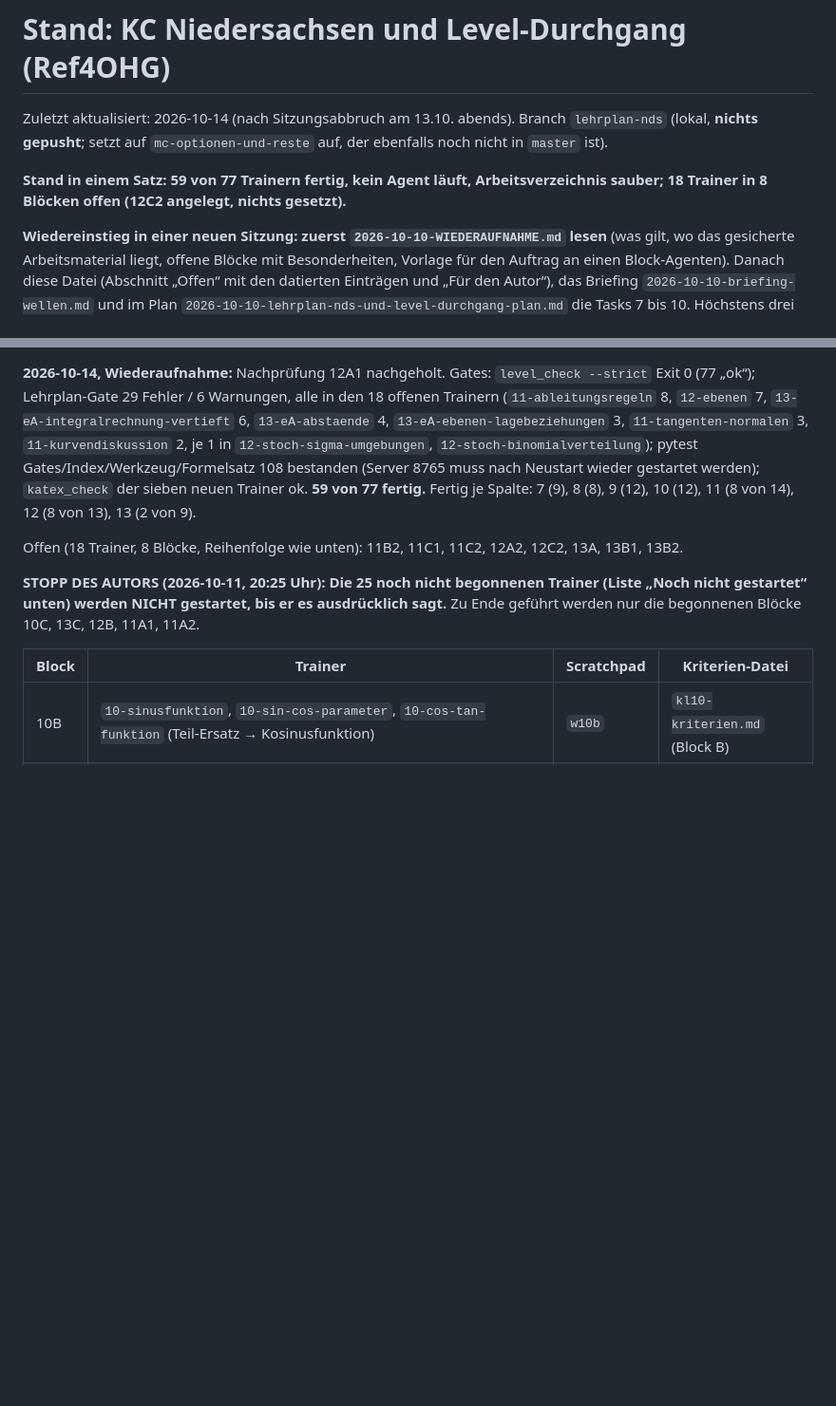
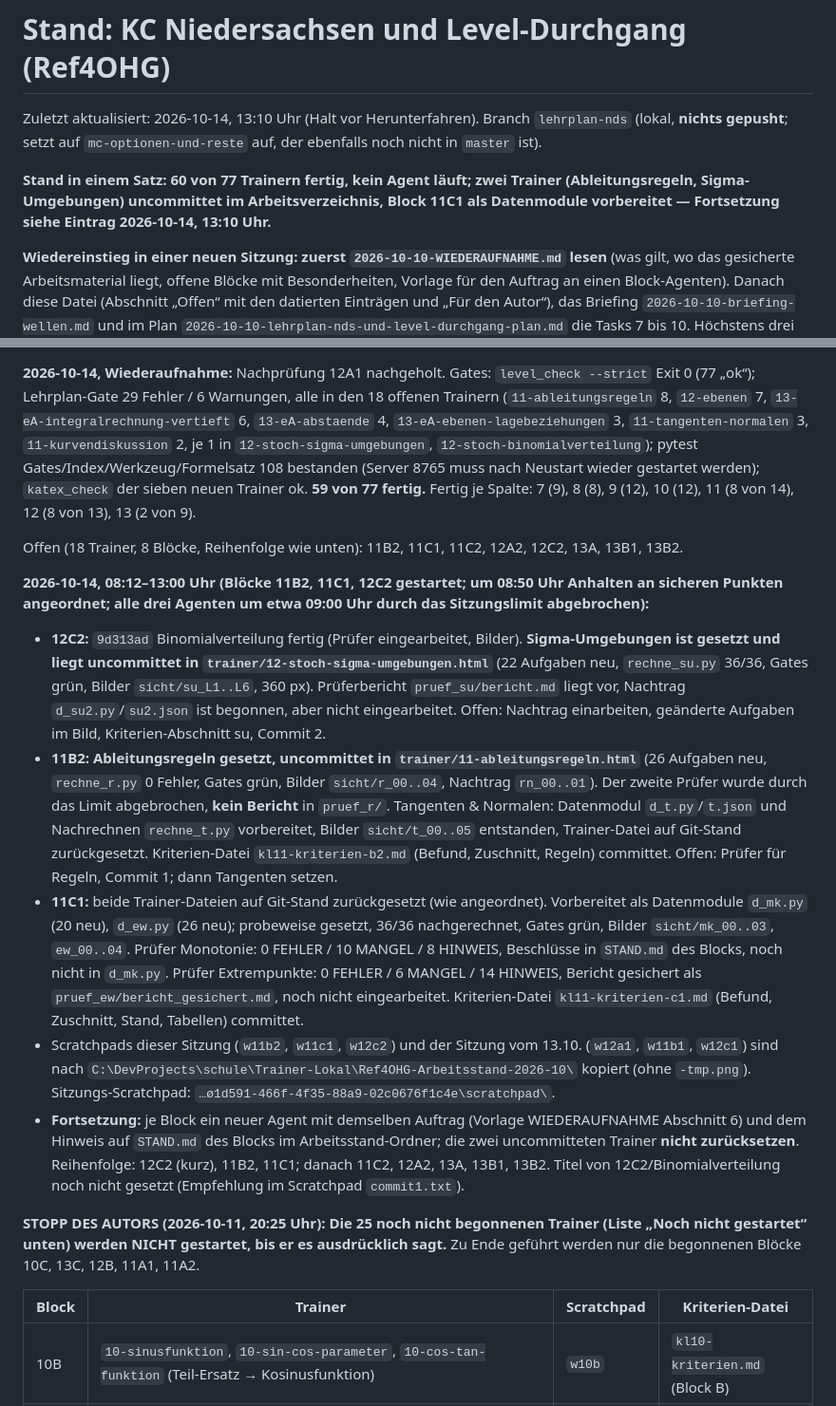
Before and after one commit to Nachbar-blip/Ref4OHG, a Markdown page: docs/plans/2026-10-10-STAND.md, 2 parts joined by grey strips. Shown at 95% size. Drawn GitHub-style; blank space fills up the shorter version.

Commit message:
Halt vor Herunterfahren: Kriterien 11B2/11C1, Stand 60 von 77, Zwischenstaende gesichert
Co-Authored-By: Claude Fable 5.1 <noreply@anthropic.com>

```diff
--- a/docs/plans/2026-10-10-STAND.md
+++ b/docs/plans/2026-10-10-STAND.md
@@ -1,10 +1,11 @@
 # Stand: KC Niedersachsen und Level-Durchgang (Ref4OHG)
 
-Zuletzt aktualisiert: 2026-10-14 (nach Sitzungsabbruch am 13.10. abends). Branch `lehrplan-nds` (lokal, **nichts gepusht**;
+Zuletzt aktualisiert: 2026-10-14, 13:10 Uhr (Halt vor Herunterfahren). Branch `lehrplan-nds` (lokal, **nichts gepusht**;
 setzt auf `mc-optionen-und-reste` auf, der ebenfalls noch nicht in `master` ist).
 
-**Stand in einem Satz: 59 von 77 Trainern fertig, kein Agent läuft, Arbeitsverzeichnis sauber;
-18 Trainer in 8 Blöcken offen (12C2 angelegt, nichts gesetzt).**
+**Stand in einem Satz: 60 von 77 Trainern fertig, kein Agent läuft; zwei Trainer (Ableitungsregeln,
+Sigma-Umgebungen) uncommittet im Arbeitsverzeichnis, Block 11C1 als Datenmodule vorbereitet — Fortsetzung
+siehe Eintrag 2026-10-14, 13:10 Uhr.**
 
 **Wiedereinstieg in einer neuen Sitzung: zuerst `2026-10-10-WIEDERAUFNAHME.md` lesen** (was
 gilt, wo das gesicherte Arbeitsmaterial liegt, offene Blöcke mit Besonderheiten, Vorlage für
@@ -196,6 +197,33 @@ neuen Trainer ok. **59 von 77 fertig.** Fertig je Spalte: 7 (9), 8 (8), 9 (12),
 
 Offen (18 Trainer, 8 Blöcke, Reihenfolge wie unten): 11B2, 11C1, 11C2, 12A2, 12C2, 13A, 13B1, 13B2.
 
+**2026-10-14, 08:12–13:00 Uhr (Blöcke 11B2, 11C1, 12C2 gestartet; um 08:50 Uhr Anhalten an sicheren
+Punkten angeordnet; alle drei Agenten um etwa 09:00 Uhr durch das Sitzungslimit abgebrochen):**
+- **12C2:** `9d313ad` Binomialverteilung fertig (Prüfer eingearbeitet, Bilder). **Sigma-Umgebungen
+  ist gesetzt und liegt uncommittet in `trainer/12-stoch-sigma-umgebungen.html`** (22 Aufgaben neu,
+  `rechne_su.py` 36/36, Gates grün, Bilder `sicht/su_L1..L6`, 360 px). Prüferbericht
+  `pruef_su/bericht.md` liegt vor, Nachtrag `d_su2.py`/`su2.json` ist begonnen, aber nicht
+  eingearbeitet. Offen: Nachtrag einarbeiten, geänderte Aufgaben im Bild, Kriterien-Abschnitt su, Commit 2.
+- **11B2:** **Ableitungsregeln gesetzt, uncommittet in `trainer/11-ableitungsregeln.html`** (26
+  Aufgaben neu, `rechne_r.py` 0 Fehler, Gates grün, Bilder `sicht/r_00..04`, Nachtrag `rn_00..01`).
+  Der zweite Prüfer wurde durch das Limit abgebrochen, **kein Bericht** in `pruef_r/`. Tangenten &
+  Normalen: Datenmodul `d_t.py`/`t.json` und Nachrechnen `rechne_t.py` vorbereitet, Bilder `sicht/t_00..05`
+  entstanden, Trainer-Datei auf Git-Stand zurückgesetzt. Kriterien-Datei `kl11-kriterien-b2.md`
+  (Befund, Zuschnitt, Regeln) committet. Offen: Prüfer für Regeln, Commit 1; dann Tangenten setzen.
+- **11C1:** beide Trainer-Dateien auf Git-Stand zurückgesetzt (wie angeordnet). Vorbereitet als
+  Datenmodule `d_mk.py` (20 neu), `d_ew.py` (26 neu); probeweise gesetzt, 36/36 nachgerechnet, Gates
+  grün, Bilder `sicht/mk_00..03`, `ew_00..04`. Prüfer Monotonie: 0 FEHLER / 10 MANGEL / 8 HINWEIS,
+  Beschlüsse in `STAND.md` des Blocks, noch nicht in `d_mk.py`. Prüfer Extrempunkte: 0 FEHLER /
+  6 MANGEL / 14 HINWEIS, Bericht gesichert als `pruef_ew/bericht_gesichert.md`, noch nicht eingearbeitet.
+  Kriterien-Datei `kl11-kriterien-c1.md` (Befund, Zuschnitt, Stand, Tabellen) committet.
+- Scratchpads dieser Sitzung (`w11b2`, `w11c1`, `w12c2`) und der Sitzung vom 13.10. (`w12a1`, `w11b1`,
+  `w12c1`) sind nach `C:\DevProjects\schule\Trainer-Lokal\Ref4OHG-Arbeitsstand-2026-10\` kopiert
+  (ohne `-tmp.png`). Sitzungs-Scratchpad: `…ø1d591-466f-4f35-88a9-02c0676f1c4e\scratchpad\`.
+- **Fortsetzung:** je Block ein neuer Agent mit demselben Auftrag (Vorlage WIEDERAUFNAHME Abschnitt 6)
+  und dem Hinweis auf `STAND.md` des Blocks im Arbeitsstand-Ordner; die zwei uncommitteten Trainer
+  **nicht zurücksetzen**. Reihenfolge: 12C2 (kurz), 11B2, 11C1; danach 11C2, 12A2, 13A, 13B1, 13B2.
+  Titel von 12C2/Binomialverteilung noch nicht gesetzt (Empfehlung im Scratchpad `commit1.txt`).
+
 **STOPP DES AUTORS (2026-10-11, 20:25 Uhr): Die 25 noch nicht begonnenen Trainer (Liste „Noch
 nicht gestartet“ unten) werden NICHT gestartet, bis er es ausdrücklich sagt.** Zu Ende geführt
 werden nur die begonnenen Blöcke 10C, 13C, 12B, 11A1, 11A2.
```
Also changed, not shown: docs/plans/2026-10-10-kl11-kriterien-b2.md (added, +66 -0 lines), docs/plans/2026-10-10-kl11-kriterien-c1.md (added, +146 -0 lines).
